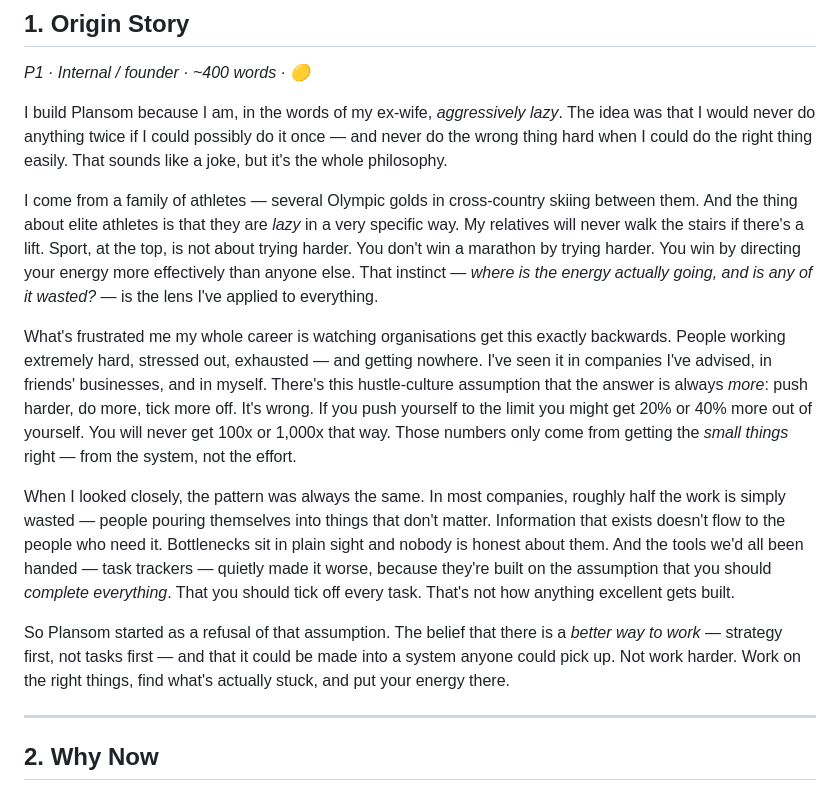
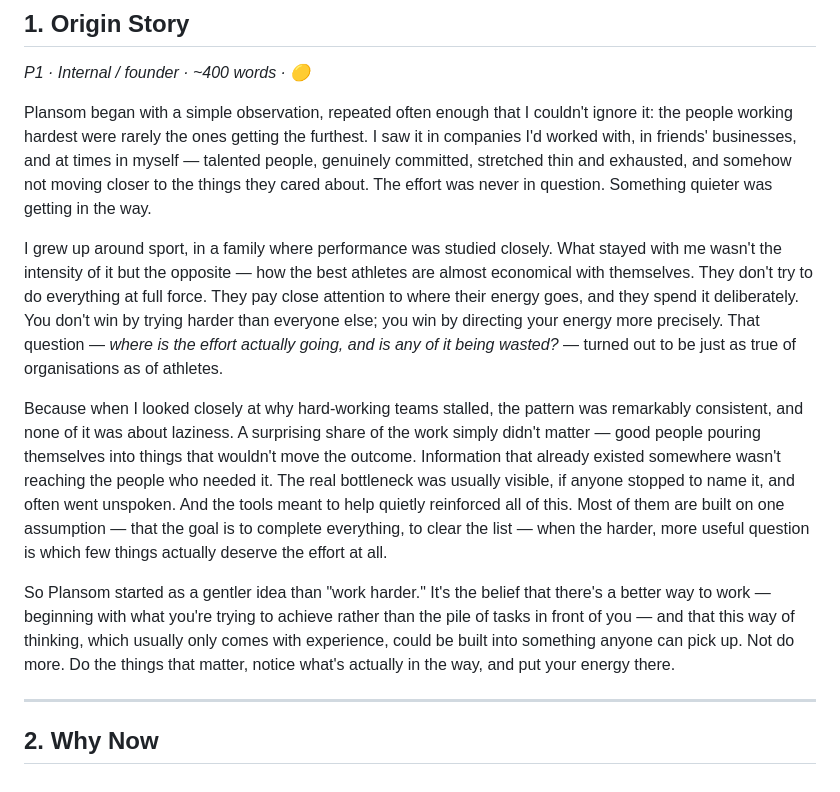
Before and after one commit to lucy-outstage/cowork-test, a Markdown page: messaging/master-doc.md, the part around the change. Rendered like a GitHub page.

Commit message:
Rewrite origin story: gentler, observational tone
Remove the ex-wife line (not true) and the 'aggressively lazy' framing.
Soften the athlete detail and lead with observation rather than provocation.

Co-Authored-By: Claude Opus 4.8 <noreply@anthropic.com>
Claude-Session: https://claude.ai/code/session_01VbyrTh2QcRD3g9YfkAGaM7

```diff
--- a/messaging/master-doc.md
+++ b/messaging/master-doc.md
@@ -13,15 +13,13 @@
 ## 1. Origin Story
 *P1 · Internal / founder · ~400 words · 🟡*
 
-I build Plansom because I am, in the words of my ex-wife, *aggressively lazy*. The idea was that I would never do anything twice if I could possibly do it once — and never do the wrong thing hard when I could do the right thing easily. That sounds like a joke, but it's the whole philosophy.
+Plansom began with a simple observation, repeated often enough that I couldn't ignore it: the people working hardest were rarely the ones getting the furthest. I saw it in companies I'd worked with, in friends' businesses, and at times in myself — talented people, genuinely committed, stretched thin and exhausted, and somehow not moving closer to the things they cared about. The effort was never in question. Something quieter was getting in the way.
 
-I come from a family of athletes — several Olympic golds in cross-country skiing between them. And the thing about elite athletes is that they are *lazy* in a very specific way. My relatives will never walk the stairs if there's a lift. Sport, at the top, is not about trying harder. You don't win a marathon by trying harder. You win by directing your energy more effectively than anyone else. That instinct — *where is the energy actually going, and is any of it wasted?* — is the lens I've applied to everything.
+I grew up around sport, in a family where performance was studied closely. What stayed with me wasn't the intensity of it but the opposite — how the best athletes are almost economical with themselves. They don't try to do everything at full force. They pay close attention to where their energy goes, and they spend it deliberately. You don't win by trying harder than everyone else; you win by directing your energy more precisely. That question — *where is the effort actually going, and is any of it being wasted?* — turned out to be just as true of organisations as of athletes.
 
-What's frustrated me my whole career is watching organisations get this exactly backwards. People working extremely hard, stressed out, exhausted — and getting nowhere. I've seen it in companies I've advised, in friends' businesses, and in myself. There's this hustle-culture assumption that the answer is always *more*: push harder, do more, tick more off. It's wrong. If you push yourself to the limit you might get 20% or 40% more out of yourself. You will never get 100x or 1,000x that way. Those numbers only come from getting the *small things* right — from the system, not the effort.
+Because when I looked closely at why hard-working teams stalled, the pattern was remarkably consistent, and none of it was about laziness. A surprising share of the work simply didn't matter — good people pouring themselves into things that wouldn't move the outcome. Information that already existed somewhere wasn't reaching the people who needed it. The real bottleneck was usually visible, if anyone stopped to name it, and often went unspoken. And the tools meant to help quietly reinforced all of this. Most of them are built on one assumption — that the goal is to complete everything, to clear the list — when the harder, more useful question is which few things actually deserve the effort at all.
 
-When I looked closely, the pattern was always the same. In most companies, roughly half the work is simply wasted — people pouring themselves into things that don't matter. Information that exists doesn't flow to the people who need it. Bottlenecks sit in plain sight and nobody is honest about them. And the tools we'd all been handed — task trackers — quietly made it worse, because they're built on the assumption that you should *complete everything*. That you should tick off every task. That's not how anything excellent gets built.
-
-So Plansom started as a refusal of that assumption. The belief that there is a *better way to work* — strategy first, not tasks first — and that it could be made into a system anyone could pick up. Not work harder. Work on the right things, find what's actually stuck, and put your energy there.
+So Plansom started as a gentler idea than "work harder." It's the belief that there's a better way to work — beginning with what you're trying to achieve rather than the pile of tasks in front of you — and that this way of thinking, which usually only comes with experience, could be built into something anyone can pick up. Not do more. Do the things that matter, notice what's actually in the way, and put your energy there.
 
 ---
 
```
